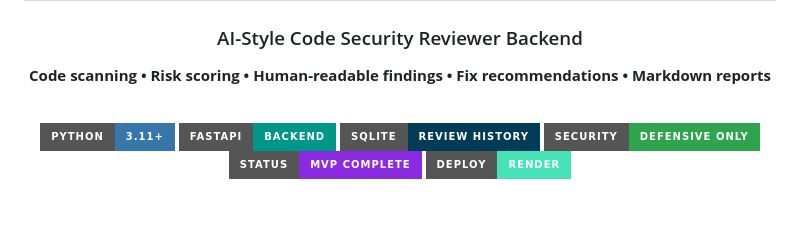
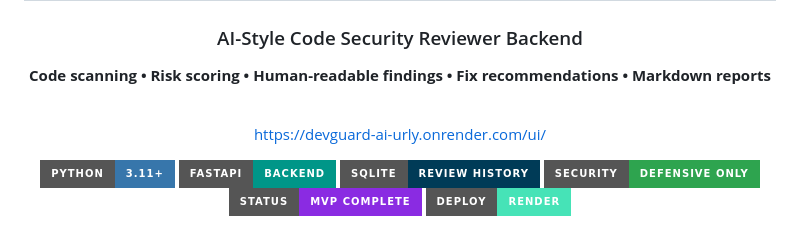
Before and after one commit to FluxKnight/DevGuard-AI, a Markdown page: README.md, the part around the change. GitHub-like rendering; badges without logos; blank space fills up the shorter version.

```diff
--- a/README.md
+++ b/README.md
@@ -6,6 +6,8 @@
 **Code scanning • Risk scoring • Human-readable findings • Fix recommendations • Markdown reports**
 
 <br />
+
+https://devguard-ai-urly.onrender.com/ui/
 
 ![Python](https://img.shields.io/badge/Python-3.11+-3776AB?style=for-the-badge&logo=python&logoColor=white)
 ![FastAPI](https://img.shields.io/badge/FastAPI-Backend-009688?style=for-the-badge&logo=fastapi&logoColor=white)
```
